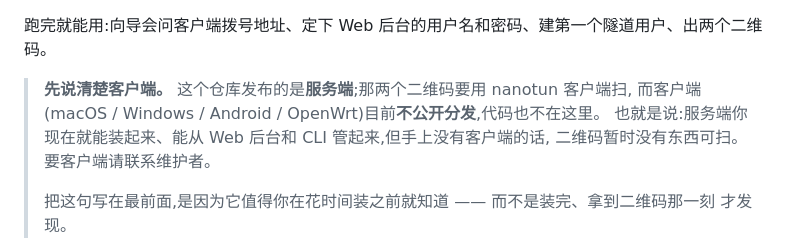
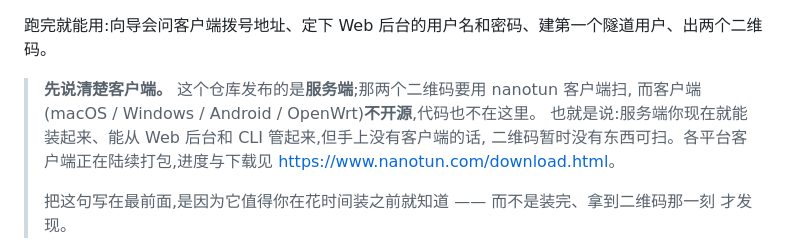
Before and after one commit to nanotun/server, a Markdown page: README.zh-CN.md, the part around the change. Rendered like a GitHub page.

```diff
--- a/README.zh-CN.md
+++ b/README.zh-CN.md
@@ -47,9 +47,10 @@ sudo bash -c "$(curl -fsSL https://raw.githubusercontent.com/nanotun/server/main
 跑完就能用:向导会问客户端拨号地址、定下 Web 后台的用户名和密码、建第一个隧道用户、出两个二维码。
 
 > **先说清楚客户端。** 这个仓库发布的是**服务端**;那两个二维码要用 nanotun 客户端扫,
-> 而客户端(macOS / Windows / Android / OpenWrt)目前**不公开分发**,代码也不在这里。
+> 而客户端(macOS / Windows / Android / OpenWrt)**不开源**,代码也不在这里。
 > 也就是说:服务端你现在就能装起来、能从 Web 后台和 CLI 管起来,但手上没有客户端的话,
-> 二维码暂时没有东西可扫。要客户端请联系维护者。
+> 二维码暂时没有东西可扫。各平台客户端正在陆续打包,进度与下载见
+> <https://www.nanotun.com/download.html>。
 >
 > 把这句写在最前面,是因为它值得你在花时间装之前就知道 —— 而不是装完、拿到二维码那一刻
 > 才发现。
```
Also changed, not shown: README.md (+3 -3 lines).
